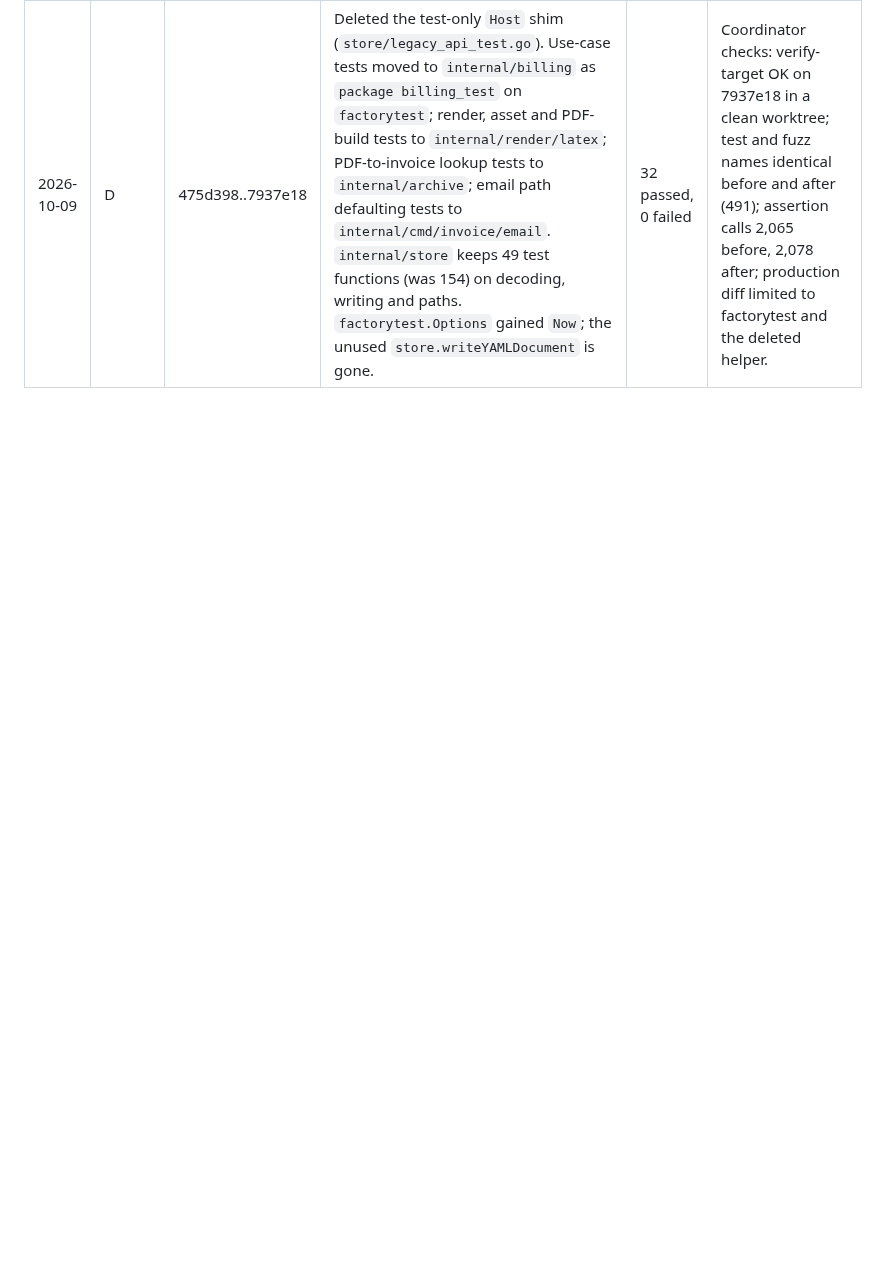
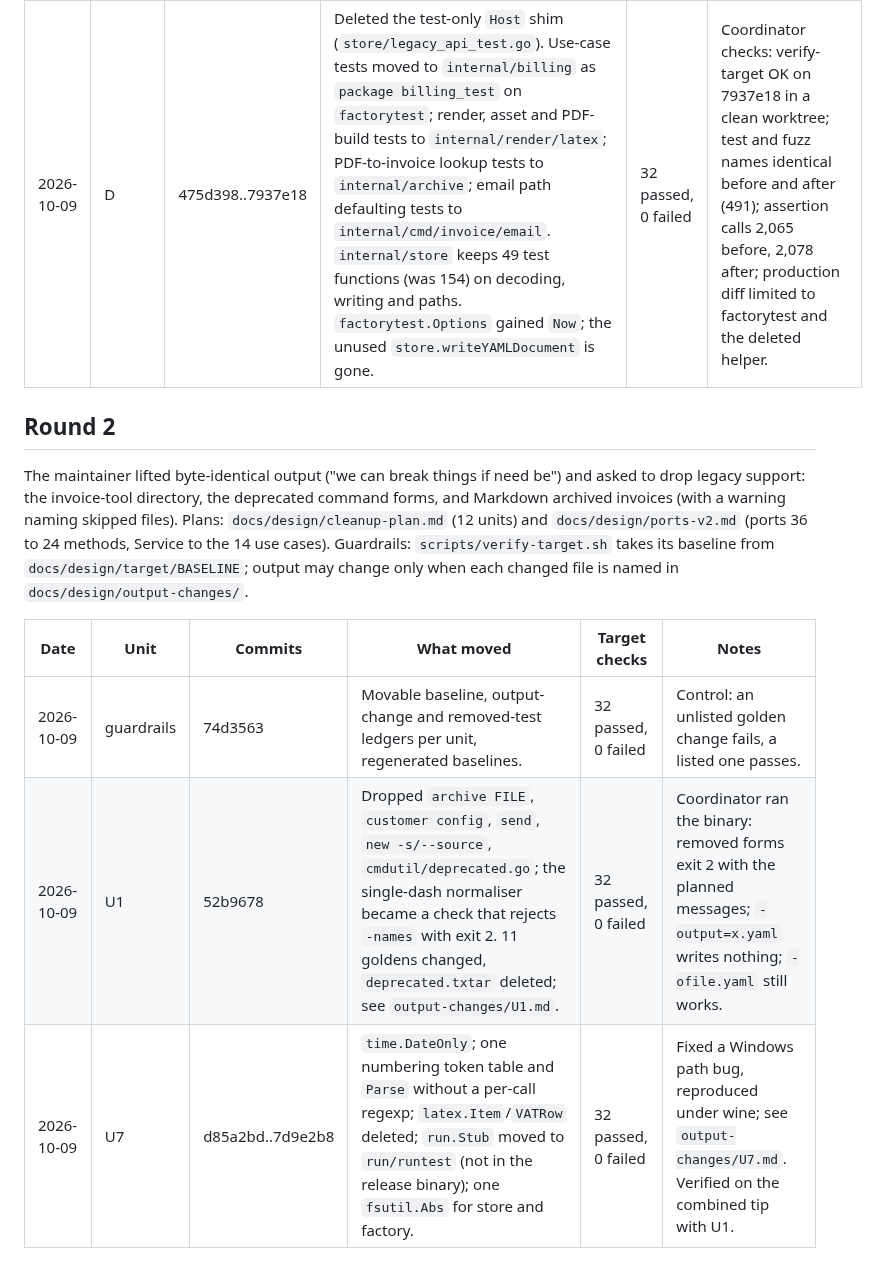
Before and after one commit to 0xboris/invox, a Markdown page: docs/design/target-progress.md, the part around the change. Rendered like a GitHub page; blank space fills up the shorter version.

Commit message:
Record round 2 so far: guardrails, U1 and U7
Co-Authored-By: Claude Opus 5.5 <noreply@anthropic.com>
Claude-Session: https://claude.ai/code/session_018gvqeq61YKB3NL9LTd1ZZ4

```diff
--- a/docs/design/target-progress.md
+++ b/docs/design/target-progress.md
@@ -79,3 +79,18 @@ Coordinated from the review in the target-architecture comparison: restore the c
 | 2026-10-09 | B | dca15ec..995d58a | Seven commits. `Renderer.Build` owns the scratch directory, compile and copy; `Invoices.Destination` and `Drafts(workDir, output)` name files; `Archive.Place`, `Duplicate` and `Source` do placement, the duplicate scan and the PDF-to-YAML lookup; `Archive.Add` owns the whole move and writes the archived invoice once (`store.Rewrite`); `Mailer.CheckAttachment` replaces `Invoices.Stat`. `internal/billing` imports neither `path` nor `path/filepath`. New `internal/archtest/ports_test.go` pins the exact method sets (36 port methods; 21 on `Service`) and bans path imports and file-extension literals in billing; new depguard rule `use-cases-no-paths`. New `internal/cli/port_order_test.go` pins 14 error orders. | 32 passed, 0 failed | Coordinator checks: verify-target OK on 995d58a in a clean worktree; full tests pass on 62c079b (the riskiest step); the differential rebuilt from 47aef7e gives 50 scenarios, 1 differing (`email-write`, the .eml timestamp), the same as base against itself. |
 | 2026-10-09 | C | (decision) | Don't split `billing`. It is 1,955 lines after B, but the 14 use cases stay methods on `Service` and the only code that could leave cleanly (`emailtext.go`, `epc.go`, about 200 lines) belongs to billing by the spec. A split would add pass-through layers. | | Revisit if billing grows a second, separable concern. |
 | 2026-10-09 | D | 475d398..7937e18 | Deleted the test-only `Host` shim (`store/legacy_api_test.go`). Use-case tests moved to `internal/billing` as `package billing_test` on `factorytest`; render, asset and PDF-build tests to `internal/render/latex`; PDF-to-invoice lookup tests to `internal/archive`; email path defaulting tests to `internal/cmd/invoice/email`. `internal/store` keeps 49 test functions (was 154) on decoding, writing and paths. `factorytest.Options` gained `Now`; the unused `store.writeYAMLDocument` is gone. | 32 passed, 0 failed | Coordinator checks: verify-target OK on 7937e18 in a clean worktree; test and fuzz names identical before and after (491); assertion calls 2,065 before, 2,078 after; production diff limited to factorytest and the deleted helper. |
+
+## Round 2
+
+The maintainer lifted byte-identical output ("we can break things if need be") and asked to drop
+legacy support: the invoice-tool directory, the deprecated command forms, and Markdown archived
+invoices (with a warning naming skipped files). Plans: `docs/design/cleanup-plan.md` (12 units)
+and `docs/design/ports-v2.md` (ports 36 to 24 methods, Service to the 14 use cases). Guardrails:
+`scripts/verify-target.sh` takes its baseline from `docs/design/target/BASELINE`; output may
+change only when each changed file is named in `docs/design/output-changes/`.
+
+| Date | Unit | Commits | What moved | Target checks | Notes |
+|---|---|---|---|---|---|
+| 2026-10-09 | guardrails | 74d3563 | Movable baseline, output-change and removed-test ledgers per unit, regenerated baselines. | 32 passed, 0 failed | Control: an unlisted golden change fails, a listed one passes. |
+| 2026-10-09 | U1 | 52b9678 | Dropped `archive FILE`, `customer config`, `send`, `new -s/--source`, `cmdutil/deprecated.go`; the single-dash normaliser became a check that rejects `-names` with exit 2. 11 goldens changed, `deprecated.txtar` deleted; see `output-changes/U1.md`. | 32 passed, 0 failed | Coordinator ran the binary: removed forms exit 2 with the planned messages; `-output=x.yaml` writes nothing; `-ofile.yaml` still works. |
+| 2026-10-09 | U7 | d85a2bd..7d9e2b8 | `time.DateOnly`; one numbering token table and `Parse` without a per-call regexp; `latex.Item`/`VATRow` deleted; `run.Stub` moved to `run/runtest` (not in the release binary); one `fsutil.Abs` for store and factory. | 32 passed, 0 failed | Fixed a Windows path bug, reproduced under wine; see `output-changes/U7.md`. Verified on the combined tip with U1. |
```
Also changed, not shown: CLAUDE.md (+2 -2 lines), 1 other file.
